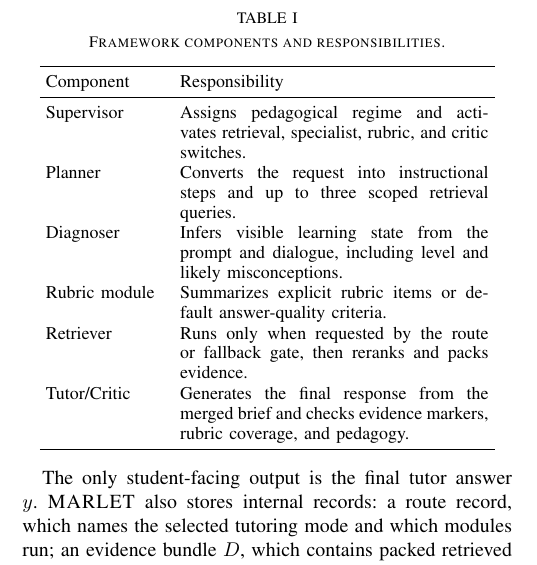
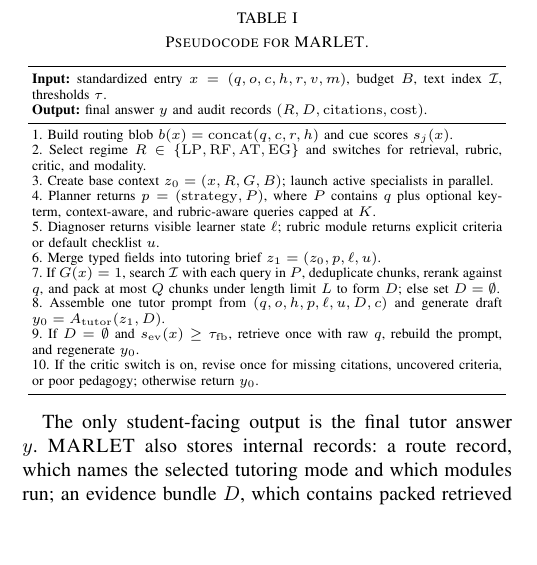
Before and after one commit to CatfishW/MultiAgentOL, a LaTeX paper (main_smc.tex): part of one column of page 2 of 6, cut so that both start at the same text, the shorter picture padded with empty space. Compiled offline with pdfLaTeX.

Commit message:
Add MARLET methodology pseudocode

```diff
--- a/main_smc.tex
+++ b/main_smc.tex
@@ -96,22 +96,27 @@ B=(K,Q,L,N),
 where $K$ is the maximum number of planner retrieval queries, $Q$ is the maximum number of evidence chunks/tool calls, $L$ is the character budget for packed evidence, and $N$ is the response-token cap.
 
 \begin{table}[t]
-\caption{Framework components and responsibilities.}
-\label{tab:framework_components}
+\caption{Pseudocode for \textsc{MARLET}.}
+\label{tab:marlet_pseudocode}
 \centering
-\small
-\setlength{\tabcolsep}{3pt}
-\renewcommand{\arraystretch}{1.02}
-\begin{tabular}{p{0.25\columnwidth}p{0.63\columnwidth}}
+\scriptsize
+\setlength{\tabcolsep}{2pt}
+\renewcommand{\arraystretch}{0.93}
+\begin{tabular}{p{0.96\columnwidth}}
 \toprule
-Component & Responsibility \\
+\textbf{Input:} standardized entry $x=(q,o,c,h,r,v,m)$, budget $B$, text index $\mathcal{I}$, thresholds $\tau$. \\
+\textbf{Output:} final answer $y$ and audit records $(R,D,\mathrm{citations},\mathrm{cost})$. \\
 \midrule
-Supervisor & Assigns pedagogical regime and activates retrieval, specialist, rubric, and critic switches. \\
-Planner & Converts the request into instructional steps and up to three scoped retrieval queries. \\
-Diagnoser & Infers visible learning state from the prompt and dialogue, including level and likely misconceptions. \\
-Rubric module & Summarizes explicit rubric items or default answer-quality criteria. \\
-Retriever & Runs only when requested by the route or fallback gate, then reranks and packs evidence. \\
-Tutor/Critic & Generates the final response from the merged brief and checks evidence markers, rubric coverage, and pedagogy. \\
+1. Build routing blob $b(x)=\mathrm{concat}(q,c,r,h)$ and cue scores $s_j(x)$. \\
+2. Select regime $R\in\{\mathrm{LP},\mathrm{RF},\mathrm{AT},\mathrm{EG}\}$ and switches for retrieval, rubric, critic, and modality. \\
+3. Create base context $z_0=(x,R,G,B)$; launch active specialists in parallel. \\
+4. Planner returns $p=(\mathrm{strategy},P)$, where $P$ contains $q$ plus optional key-term, context-aware, and rubric-aware queries capped at $K$. \\
+5. Diagnoser returns visible learner state $\ell$; rubric module returns explicit criteria or default checklist $u$. \\
+6. Merge typed fields into tutoring brief $z_1=(z_0,p,\ell,u)$. \\
+7. If $G(x)=1$, search $\mathcal{I}$ with each query in $P$, deduplicate chunks, rerank against $q$, and pack at most $Q$ chunks under length limit $L$ to form $D$; else set $D=\emptyset$. \\
+8. Assemble one tutor prompt from $(q,o,h,p,\ell,u,D,c)$ and generate draft $y_0=A_{\rm tutor}(z_1,D)$. \\
+9. If $D=\emptyset$ and $s_{\rm ev}(x)\ge\tau_{\rm fb}$, retrieve once with raw $q$, rebuild the prompt, and regenerate $y_0$. \\
+10. If the critic switch is on, revise once for missing citations, uncovered criteria, or poor pedagogy; otherwise return $y_0$. \\
 \bottomrule
 \end{tabular}
 \end{table}
```
Also changed, not shown: main_smc.pdf.
